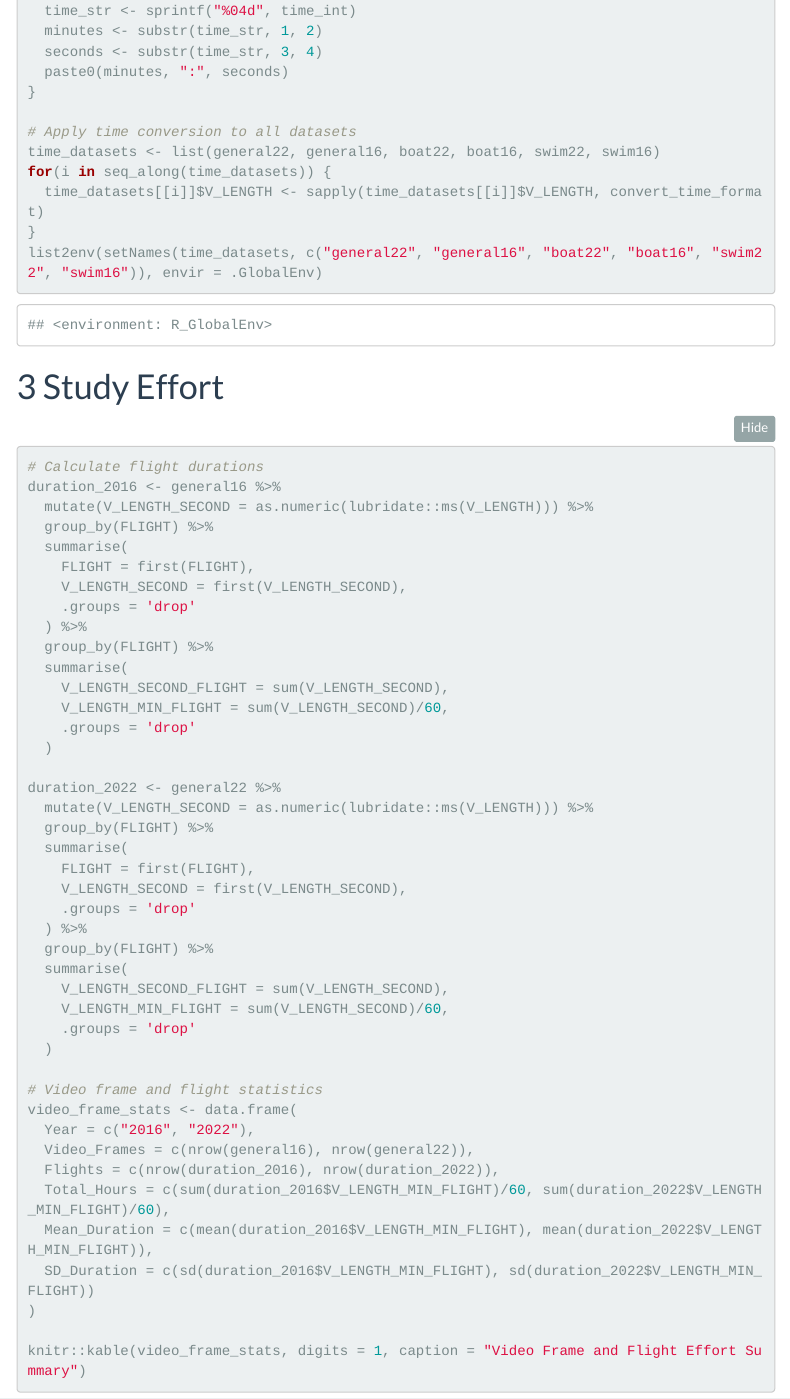
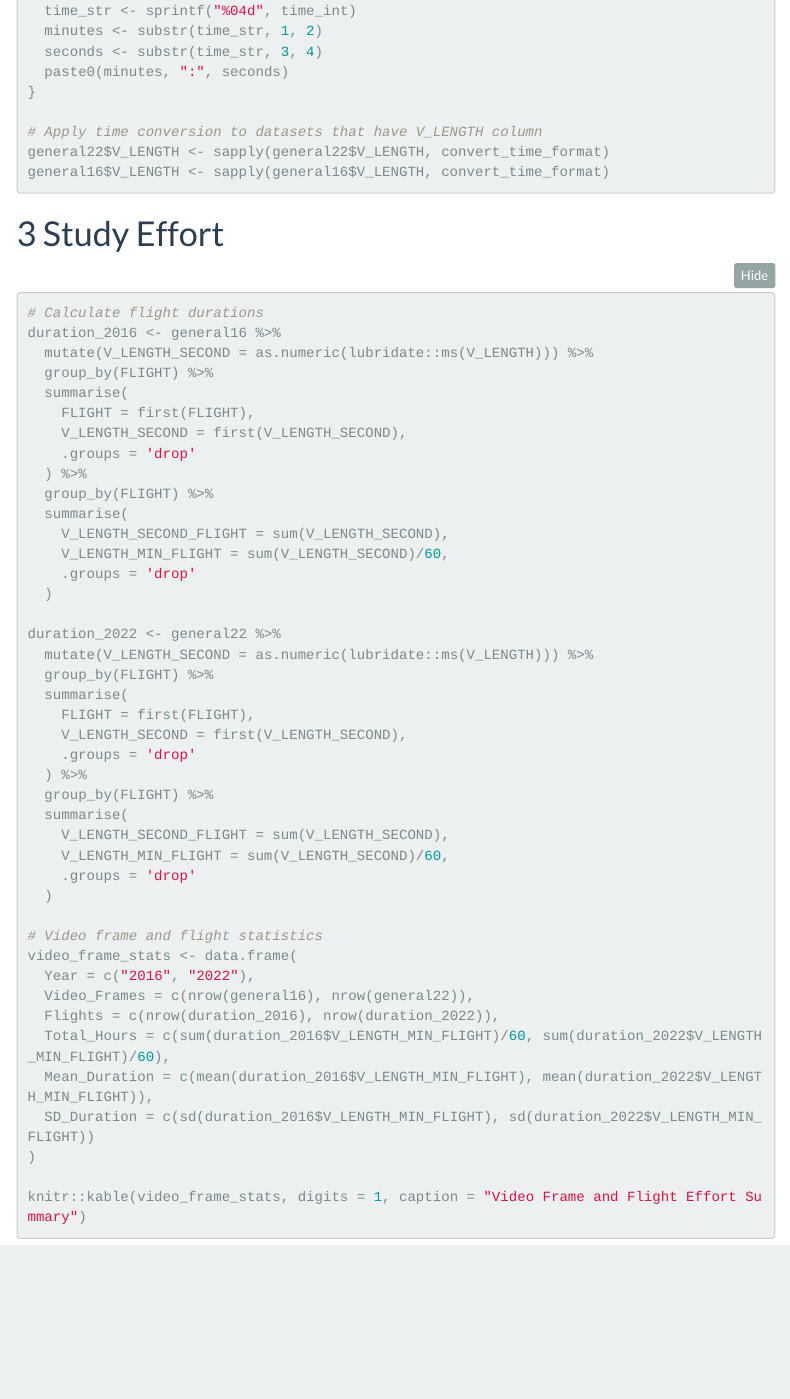
Before and after one commit to lucaspgriffin/whale-shark-analysis, an R Markdown document (whale_shark_analysis.Rmd): the page in a window 1100 px wide, from 1540 px down. Rendered offline with R 4.5, knitr and Pandoc, with nearby package versions; some code elsewhere in the file could not run offline; a font, style sheet, LaTeX package, included part or bibliography that could not be used is replaced or left out; menus at the side of the page are left out; common packages that the code uses without loading them are loaded.

Commit message:
Fix time conversion for correct flight duration calculations
- Apply time conversion only to datasets with V_LENGTH column
- Ensures 451 is correctly interpreted as 4:51 (4min 51sec)
- Restores accurate flight duration statistics for analysis

````diff
--- a/whale_shark_analysis.Rmd
+++ b/whale_shark_analysis.Rmd
@@ -86,12 +86,9 @@ convert_time_format <- function(time_int) {
   paste0(minutes, ":", seconds)
 }
 
-# Apply time conversion to all datasets
-time_datasets <- list(general22, general16, boat22, boat16, swim22, swim16)
-for(i in seq_along(time_datasets)) {
-  time_datasets[[i]]$V_LENGTH <- sapply(time_datasets[[i]]$V_LENGTH, convert_time_format)
-}
-list2env(setNames(time_datasets, c("general22", "general16", "boat22", "boat16", "swim22", "swim16")), envir = .GlobalEnv)
+# Apply time conversion to datasets that have V_LENGTH column
+general22$V_LENGTH <- sapply(general22$V_LENGTH, convert_time_format)
+general16$V_LENGTH <- sapply(general16$V_LENGTH, convert_time_format)
 ```
 
 # Study Effort
````
